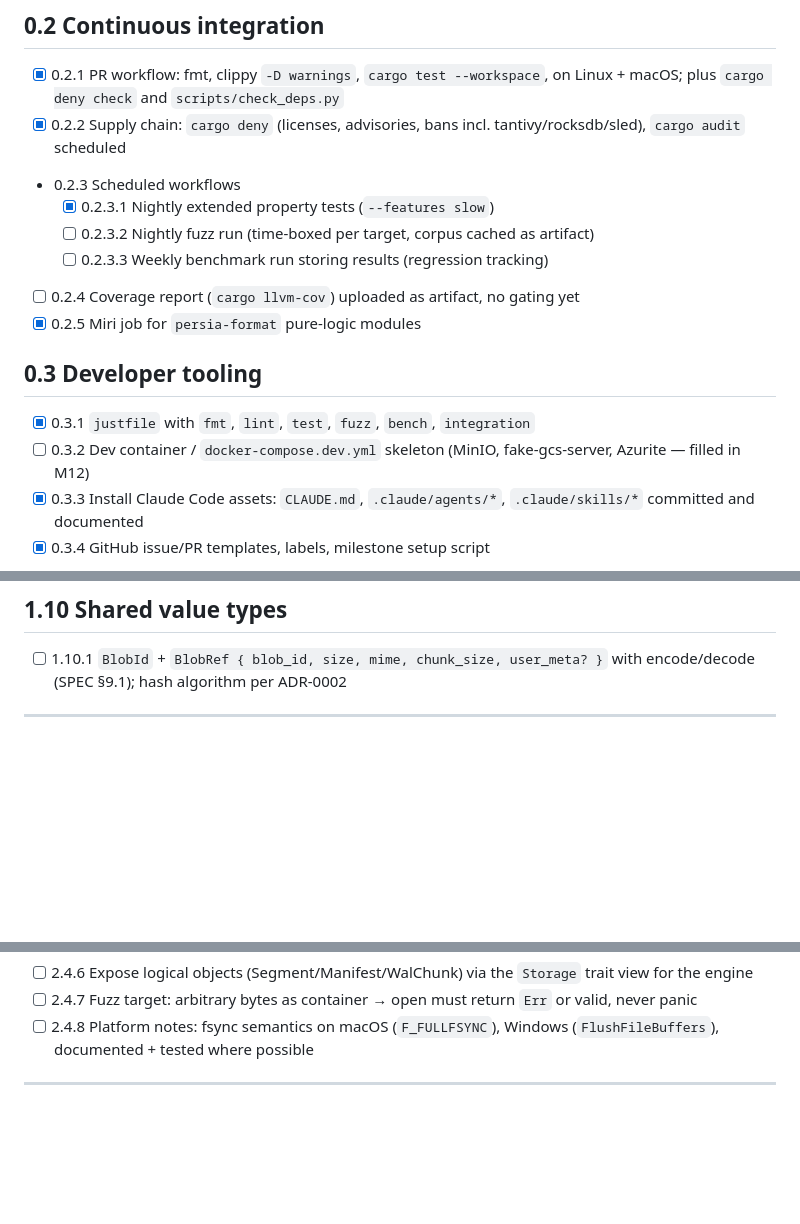
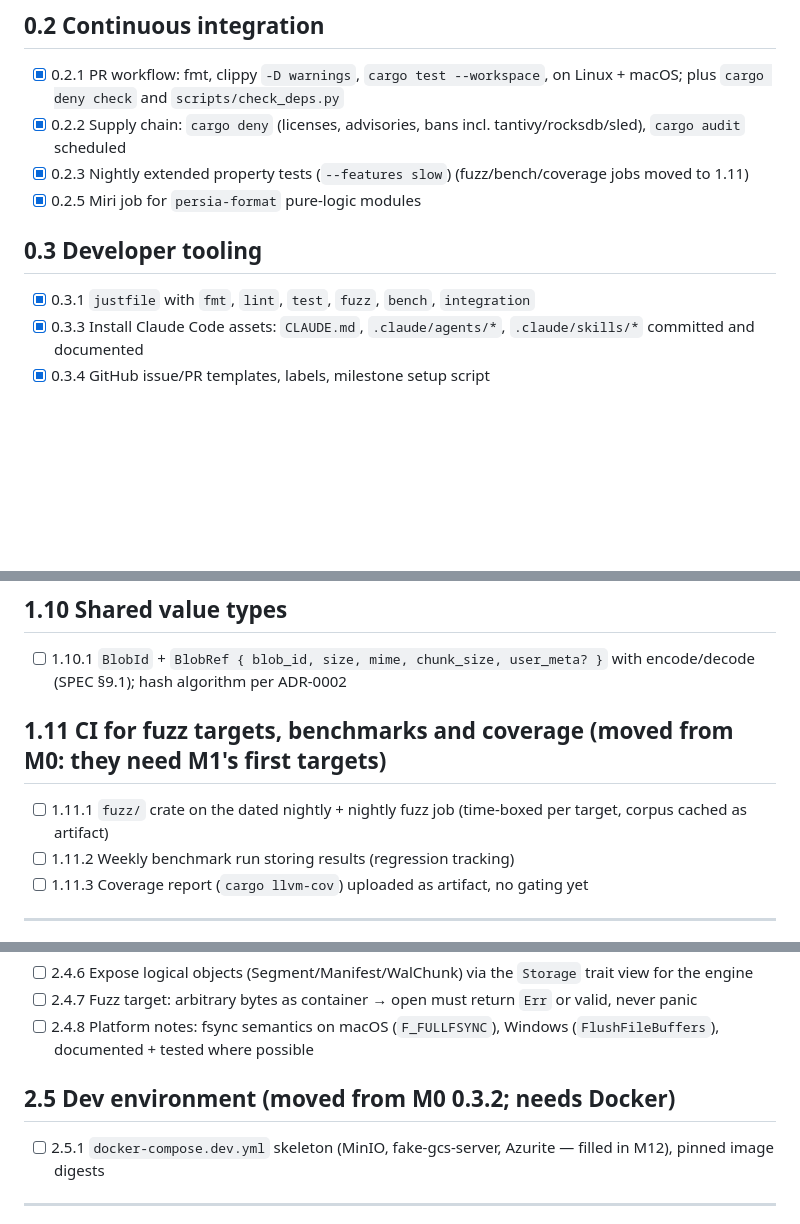
Before and after one commit to tomiok/persiaDB, a Markdown page: ROADMAP.md, 3 parts joined by grey strips. Rendered like a GitHub page; blank space fills up the shorter version.

```diff
--- a/ROADMAP.md
+++ b/ROADMAP.md
@@ -44,16 +44,11 @@ Deps: none.
 ## 0.2 Continuous integration
 - [x] 0.2.1 PR workflow: fmt, clippy `-D warnings`, `cargo test --workspace`, on Linux + macOS; plus `cargo deny check` and `scripts/check_deps.py`
 - [x] 0.2.2 Supply chain: `cargo deny` (licenses, advisories, bans incl. tantivy/rocksdb/sled), `cargo audit` scheduled
-- 0.2.3 Scheduled workflows
-  - [x] 0.2.3.1 Nightly extended property tests (`--features slow`)
-  - [ ] 0.2.3.2 Nightly fuzz run (time-boxed per target, corpus cached as artifact)
-  - [ ] 0.2.3.3 Weekly benchmark run storing results (regression tracking)
-- [ ] 0.2.4 Coverage report (`cargo llvm-cov`) uploaded as artifact, no gating yet
+- [x] 0.2.3 Nightly extended property tests (`--features slow`) (fuzz/bench/coverage jobs moved to 1.11)
 - [x] 0.2.5 Miri job for `persia-format` pure-logic modules
 
 ## 0.3 Developer tooling
 - [x] 0.3.1 `justfile` with `fmt`, `lint`, `test`, `fuzz`, `bench`, `integration`
-- [ ] 0.3.2 Dev container / `docker-compose.dev.yml` skeleton (MinIO, fake-gcs-server, Azurite — filled in M12)
 - [x] 0.3.3 Install Claude Code assets: `CLAUDE.md`, `.claude/agents/*`, `.claude/skills/*` committed and documented
 - [x] 0.3.4 GitHub issue/PR templates, labels, milestone setup script
 - 0.3.5 Progress tracking
@@ -143,6 +138,11 @@ Deps: M0. Pure functions, no I/O. This is the foundation: be paranoid.
 ## 1.10 Shared value types
 - [ ] 1.10.1 `BlobId` + `BlobRef { blob_id, size, mime, chunk_size, user_meta? }` with encode/decode (SPEC §9.1); hash algorithm per ADR-0002
 
+## 1.11 CI for fuzz targets, benchmarks and coverage (moved from M0: they need M1's first targets)
+- [ ] 1.11.1 `fuzz/` crate on the dated nightly + nightly fuzz job (time-boxed per target, corpus cached as artifact)
+- [ ] 1.11.2 Weekly benchmark run storing results (regression tracking)
+- [ ] 1.11.3 Coverage report (`cargo llvm-cov`) uploaded as artifact, no gating yet
+
 ---
 
 # M2 — Storage abstraction & local backends (`persia-storage`)
@@ -181,6 +181,9 @@ Deps: M1.
 - [ ] 2.4.6 Expose logical objects (Segment/Manifest/WalChunk) via the `Storage` trait view for the engine
 - [ ] 2.4.7 Fuzz target: arbitrary bytes as container → open must return `Err` or valid, never panic
 - [ ] 2.4.8 Platform notes: fsync semantics on macOS (`F_FULLFSYNC`), Windows (`FlushFileBuffers`), documented + tested where possible
+
+## 2.5 Dev environment (moved from M0 0.3.2; needs Docker)
+- [ ] 2.5.1 `docker-compose.dev.yml` skeleton (MinIO, fake-gcs-server, Azurite — filled in M12), pinned image digests
 
 ---
 
```
Also changed, not shown: PROGRESS.md (+24 -12 lines).
